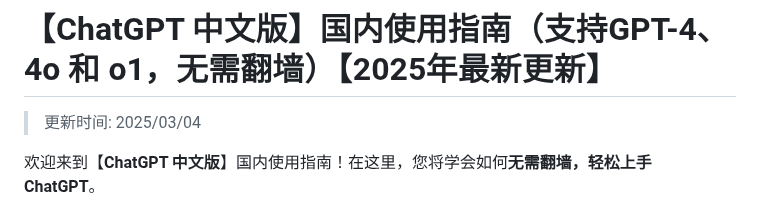
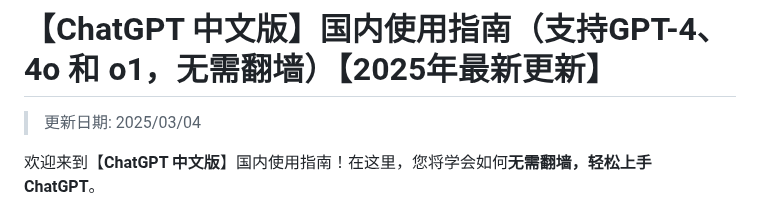
Before and after one commit to chatgpt-site-cn/ChatGPT, a Markdown page: README.md, the part around the change. GitHub-like rendering.

```diff
--- a/README.md
+++ b/README.md
@@ -1,6 +1,6 @@
 # 【ChatGPT 中文版】国内使用指南（支持GPT-4、4o 和 o1，无需翻墙）【2025年最新更新】
 
->更新时间: 2025/03/04
+>更新日期: 2025/03/04
 
 欢迎来到【**ChatGPT 中文版**】国内使用指南！在这里，您将学会如何**无需翻墙，轻松上手 ChatGPT**。
 
```
